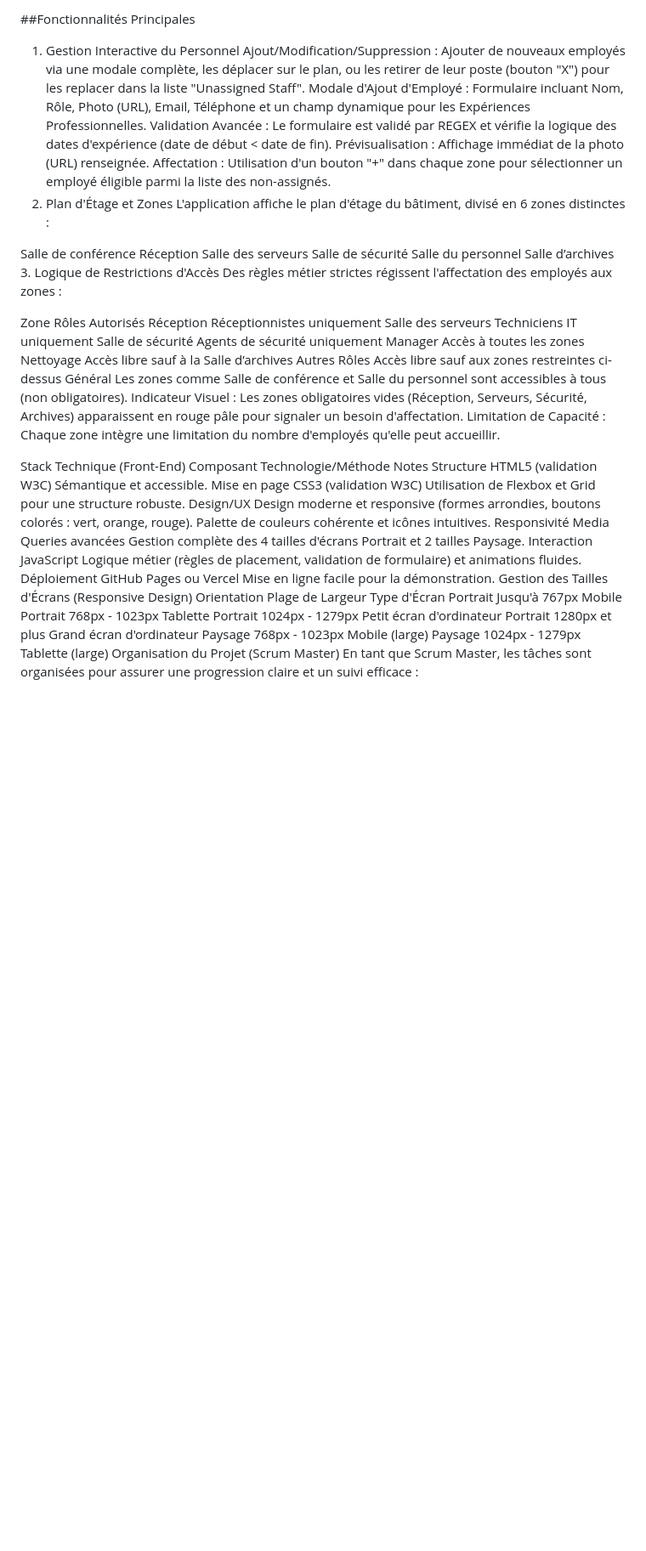
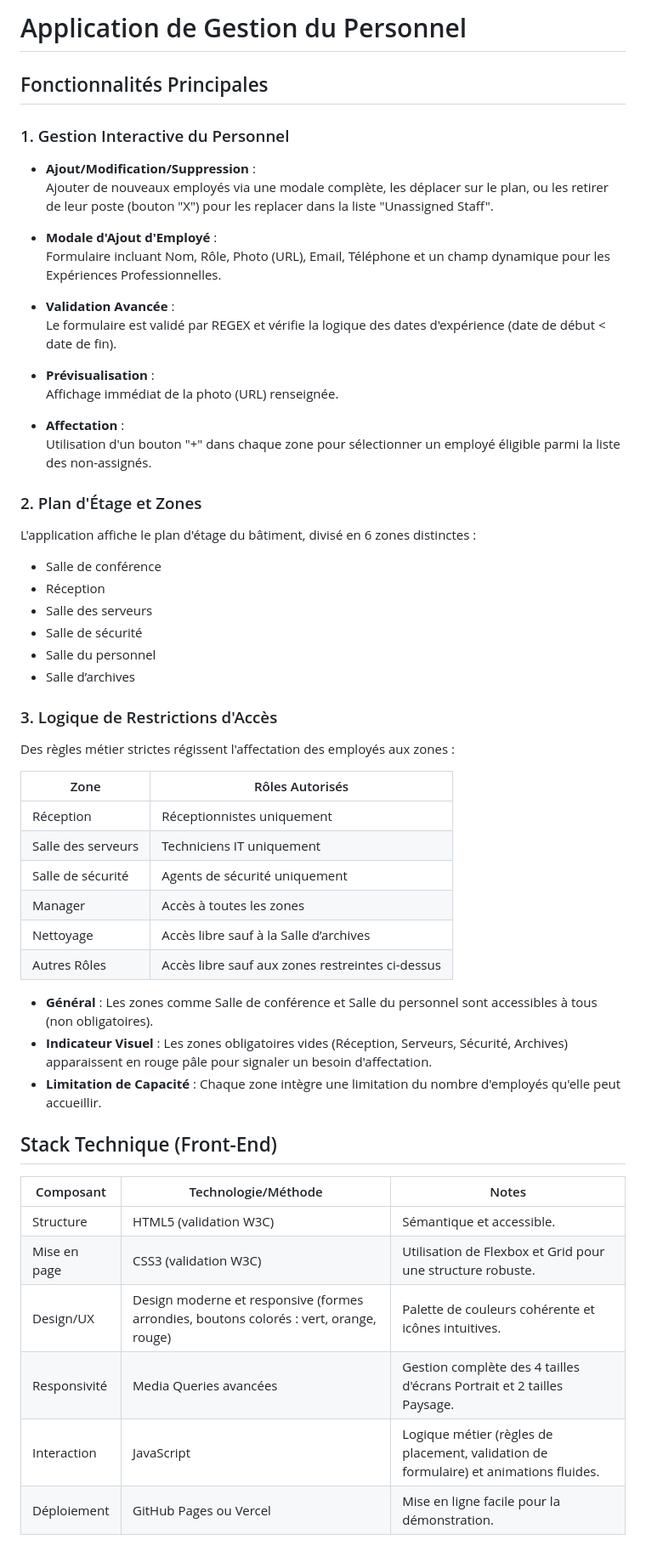
Before and after one commit to khadijakhiboua12/WorkSphere-Staff-Management, a Markdown page: README.md, the part around the change printed below. Shown: that part at 85% size. Drawn GitHub-style; blank space fills up the shorter version.

Commit message:
Revise README for improved clarity and structure
Updated the README to enhance clarity and structure, adding sections for main features, technology stack, responsive design, and project organization.

```diff
--- a/README.md
+++ b/README.md
@@ -1,47 +1,56 @@
-##Fonctionnalités Principales
-1. Gestion Interactive du Personnel
-Ajout/Modification/Suppression : Ajouter de nouveaux employés via une modale complète, les déplacer sur le plan, ou les retirer de leur poste (bouton "X") pour les replacer dans la liste "Unassigned Staff".
-Modale d'Ajout d'Employé : Formulaire incluant Nom, Rôle, Photo (URL), Email, Téléphone et un champ dynamique pour les Expériences Professionnelles.
-Validation Avancée : Le formulaire est validé par REGEX et vérifie la logique des dates d'expérience (date de début < date de fin).
-Prévisualisation : Affichage immédiat de la photo (URL) renseignée.
-Affectation : Utilisation d'un bouton "+" dans chaque zone pour sélectionner un employé éligible parmi la liste des non-assignés.
-2. Plan d'Étage et Zones
+# Application de Gestion du Personnel
+
+## Fonctionnalités Principales
+
+### 1. Gestion Interactive du Personnel
+- **Ajout/Modification/Suppression** :
+  Ajouter de nouveaux employés via une modale complète, les déplacer sur le plan, ou les retirer de leur poste (bouton "X") pour les replacer dans la liste "Unassigned Staff".
+
+- **Modale d'Ajout d'Employé** :
+  Formulaire incluant Nom, Rôle, Photo (URL), Email, Téléphone et un champ dynamique pour les Expériences Professionnelles.
+
+- **Validation Avancée** :
+  Le formulaire est validé par REGEX et vérifie la logique des dates d'expérience (date de début < date de fin).
+
+- **Prévisualisation** :
+  Affichage immédiat de la photo (URL) renseignée.
+
+- **Affectation** :
+  Utilisation d'un bouton "+" dans chaque zone pour sélectionner un employé éligible parmi la liste des non-assignés.
+
+### 2. Plan d'Étage et Zones
 L'application affiche le plan d'étage du bâtiment, divisé en 6 zones distinctes :
+- Salle de conférence
+- Réception
+- Salle des serveurs
+- Salle de sécurité
+- Salle du personnel
+- Salle d’archives
 
-Salle de conférence
-Réception
-Salle des serveurs
-Salle de sécurité
-Salle du personnel
-Salle d’archives
-3. Logique de Restrictions d'Accès
+### 3. Logique de Restrictions d'Accès
 Des règles métier strictes régissent l'affectation des employés aux zones :
 
-Zone	Rôles Autorisés
-Réception	Réceptionnistes uniquement
-Salle des serveurs	Techniciens IT uniquement
-Salle de sécurité	Agents de sécurité uniquement
-Manager	Accès à toutes les zones
-Nettoyage	Accès libre sauf à la Salle d’archives
-Autres Rôles	Accès libre sauf aux zones restreintes ci-dessus
-Général	Les zones comme Salle de conférence et Salle du personnel sont accessibles à tous (non obligatoires).
-Indicateur Visuel : Les zones obligatoires vides (Réception, Serveurs, Sécurité, Archives) apparaissent en rouge pâle pour signaler un besoin d'affectation.
-Limitation de Capacité : Chaque zone intègre une limitation du nombre d'employés qu'elle peut accueillir.
+| Zone | Rôles Autorisés |
+|------|----------------|
+| Réception | Réceptionnistes uniquement |
+| Salle des serveurs | Techniciens IT uniquement |
+| Salle de sécurité | Agents de sécurité uniquement |
+| Manager | Accès à toutes les zones |
+| Nettoyage | Accès libre sauf à la Salle d’archives |
+| Autres Rôles | Accès libre sauf aux zones restreintes ci-dessus |
 
-Stack Technique (Front-End)
-Composant	Technologie/Méthode	Notes
-Structure	HTML5 (validation W3C)	Sémantique et accessible.
-Mise en page	CSS3 (validation W3C)	Utilisation de Flexbox et Grid pour une structure robuste.
-Design/UX	Design moderne et responsive (formes arrondies, boutons colorés : vert, orange, rouge).	Palette de couleurs cohérente et icônes intuitives.
-Responsivité	Media Queries avancées	Gestion complète des 4 tailles d'écrans Portrait et 2 tailles Paysage.
-Interaction	JavaScript	Logique métier (règles de placement, validation de formulaire) et animations fluides.
-Déploiement	GitHub Pages ou Vercel	Mise en ligne facile pour la démonstration.
-Gestion des Tailles d'Écrans (Responsive Design)
-Orientation	Plage de Largeur	Type d'Écran
-Portrait	Jusqu'à 767px	Mobile
-Portrait	768px - 1023px	Tablette
-Portrait	1024px - 1279px	Petit écran d'ordinateur
-Portrait	1280px et plus	Grand écran d'ordinateur
-Paysage	768px - 1023px	Mobile (large)
-Paysage	1024px - 1279px	Tablette (large)
-Organisation du Projet (Scrum Master)
+- **Général** : Les zones comme Salle de conférence et Salle du personnel sont accessibles à tous (non obligatoires).
+- **Indicateur Visuel** : Les zones obligatoires vides (Réception, Serveurs, Sécurité, Archives) apparaissent en rouge pâle pour signaler un besoin d'affectation.
+- **Limitation de Capacité** : Chaque zone intègre une limitation du nombre d'employés qu'elle peut accueillir.
+
+## Stack Technique (Front-End)
+
+| Composant | Technologie/Méthode | Notes |
+|-----------|--------------------|-------|
+| Structure | HTML5 (validation W3C) | Sémantique et accessible. |
+| Mise en page | CSS3 (validation W3C) | Utilisation de Flexbox et Grid pour une structure robuste. |
+| Design/UX | Design moderne et responsive (formes arrondies, boutons colorés : vert, orange, rouge) | Palette de couleurs cohérente et icônes intuitives. |
+| Responsivité | Media Queries avancées | Gestion complète des 4 tailles d'écrans Portrait et 2 tailles Paysage. |
+| Interaction | JavaScript | Logique métier (règles de placement, validation de formulaire) et animations fluides. |
+| Déploiement | GitHub Pages ou Vercel | Mise en ligne facile pour la démonstration. |
+
```
Also changed, not shown: other parts of README.md (+14 -3 lines).
